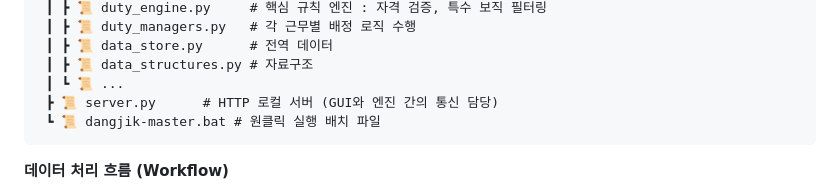
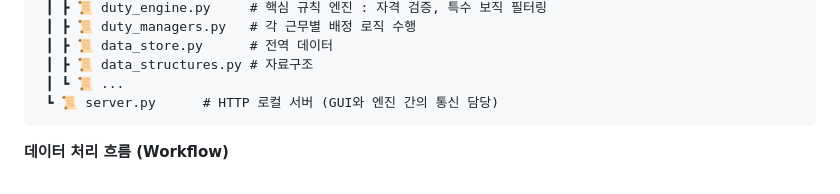
Before and after one commit to wlgns222/dangjik-master, a Markdown page: README.md, the part around the change. Rendered like a GitHub page.

Commit message:
Update README to remove dangjik-master.bat
Removed dangjik-master.bat from the file list in README.

````diff
--- a/README.md
+++ b/README.md
@@ -27,8 +27,7 @@
  ┃ ┣ 📜 data_store.py      # 전역 데이터
  ┃ ┣ 📜 data_structures.py # 자료구조
  ┃ ┗ 📜 ...
- ┣ 📜 server.py      # HTTP 로컬 서버 (GUI와 엔진 간의 통신 담당)
- ┗ 📜 dangjik-master.bat # 원클릭 실행 배치 파일
+ ┗ 📜 server.py      # HTTP 로컬 서버 (GUI와 엔진 간의 통신 담당)
 ```
 
 **데이터 처리 흐름 (Workflow)**
````
